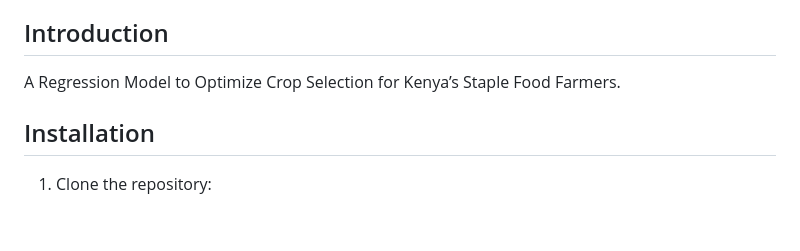
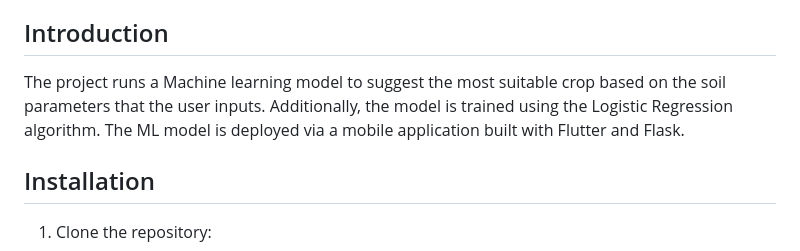
Before and after one commit to mabuya02/intellifarma, a Markdown page: README.md, the part around the change. Drawn GitHub-style; blank space fills up the shorter version.

```diff
--- a/README.md
+++ b/README.md
@@ -12,7 +12,7 @@
 
 ## Introduction
 
-A Regression Model to Optimize Crop Selection for Kenya’s Staple Food Farmers.
+The project runs a Machine learning model  to suggest the most suitable crop based on the soil parameters that the user inputs. Additionally, the model is trained using the Logistic Regression algorithm. The ML model is deployed via a mobile application built with Flutter and Flask.
 
 ## Installation
 
```
